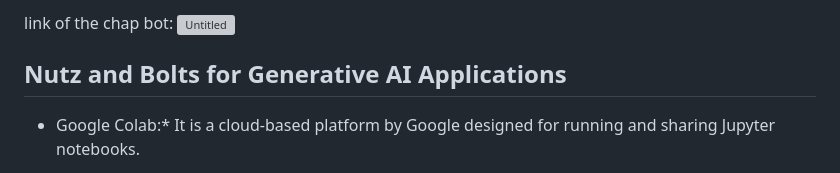
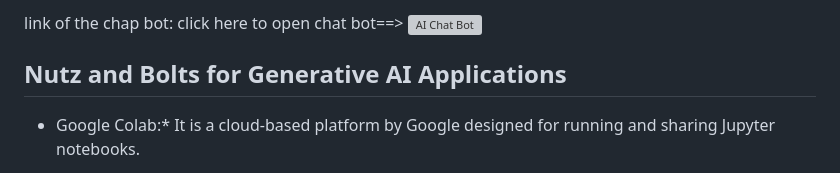
Before and after one commit to DARSHAN2224/AIChatBot, a Markdown page: README.md, the part around the change. GitHub-like rendering; grey boxes are pictures that could not be loaded.

```diff
--- a/README.md
+++ b/README.md
@@ -1,4 +1,4 @@
-link of the chap bot: ![Untitled](https://darshan2224.github.io/AIChatBot/)
+link of the chap bot: click here to open chat bot==> ![AI Chat Bot](https://darshan2224.github.io/AIChatBot/)
 ## Nutz and Bolts for Generative AI Applications
 
 - Google Colab:* It is a cloud-based platform by Google designed for running and sharing Jupyter notebooks.
```
